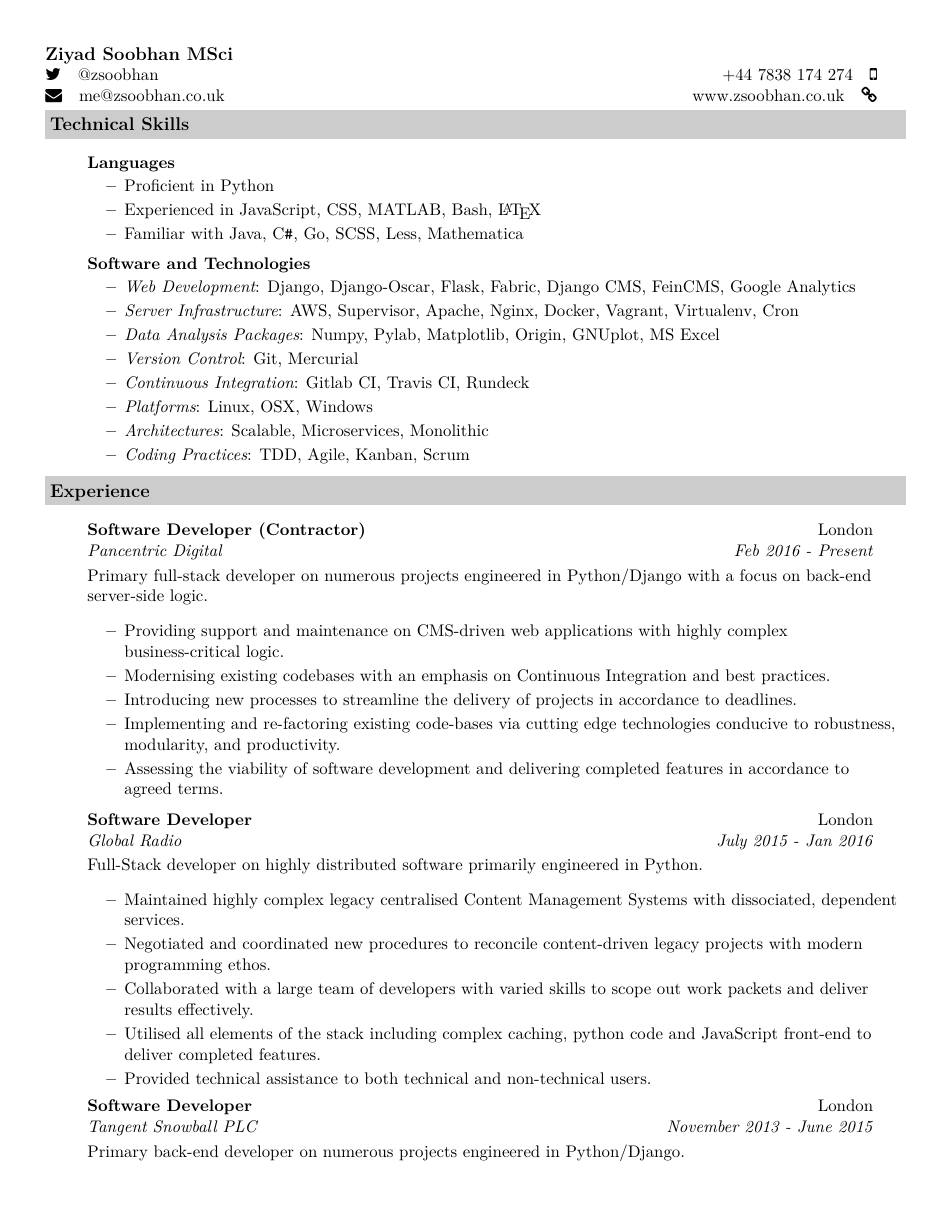
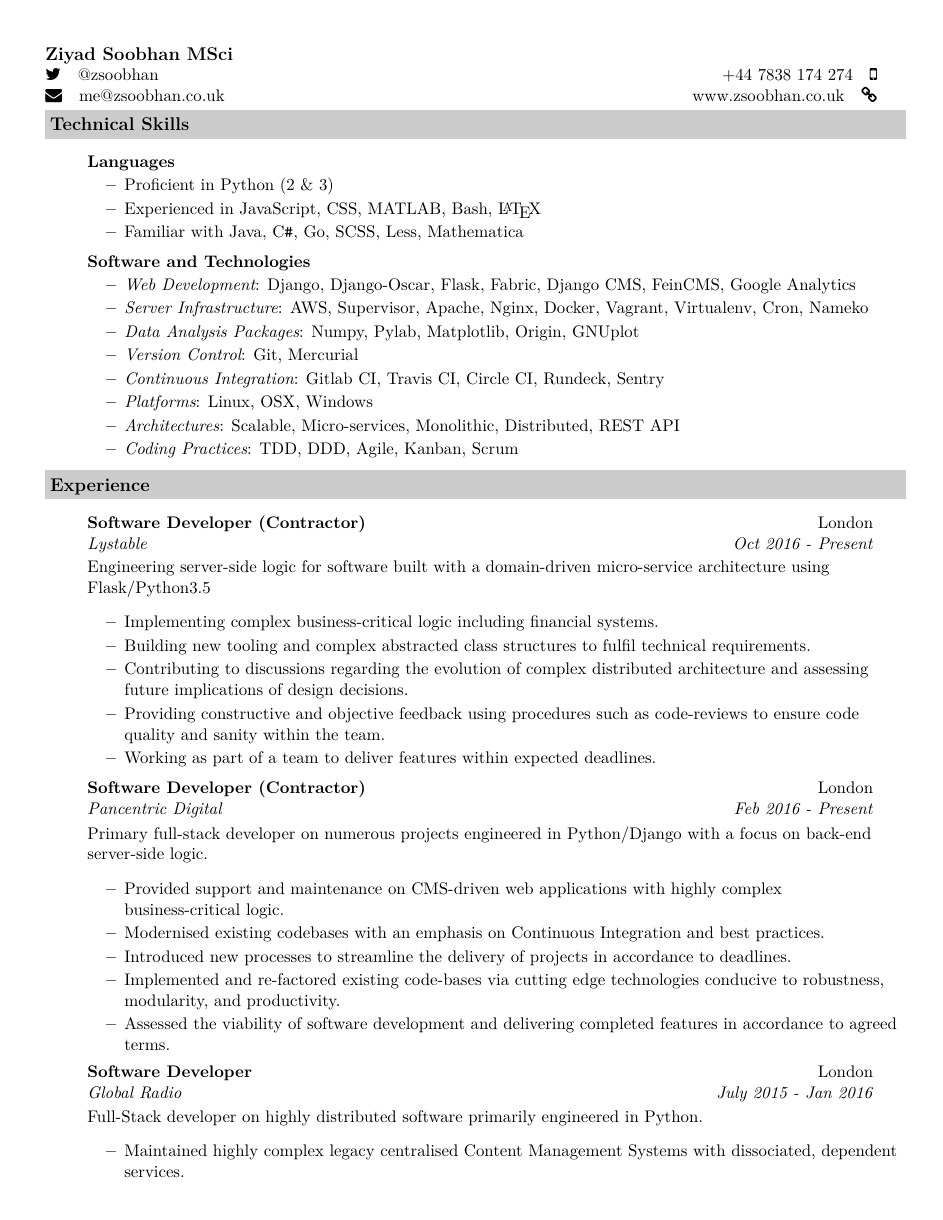
Before and after one commit to zsoobhan/resume, a LaTeX CV (resume.tex): page 1 of 2. Compiled offline with XeLaTeX.

Commit message:
Updates resume with Lystable
Removes:
  - c\# stuff

```diff
--- a/resume.tex
+++ b/resume.tex
@@ -51,7 +51,7 @@
 			\ressubheading{Languages}{}{}{}
 			\vspace{-0.2in}
 			\begin{itemize}
-					\resitem{Proficient in Python}
+                    \resitem{Proficient in Python (2 \& 3)}
 					\resitem{Experienced in JavaScript, CSS, MATLAB, Bash, \LaTeX}
 					\resitem{Familiar with Java, C\texttt{\#}, Go, SCSS, Less, Mathematica}
 			\end{itemize}
@@ -60,13 +60,13 @@
 			\vspace{-0.2in}
 			\begin{itemize}
 					\resitem{{\em Web Development}: Django, Django-Oscar, Flask, Fabric, Django CMS, FeinCMS, Google Analytics}
-					\resitem{{\em Server Infrastructure}: AWS, Supervisor, Apache, Nginx, Docker, Vagrant, Virtualenv, Cron}
-					\resitem{{\em Data Analysis Packages}: Numpy, Pylab, Matplotlib, Origin, GNUplot, MS Excel}
+					\resitem{{\em Server Infrastructure}: AWS, Supervisor, Apache, Nginx, Docker, Vagrant, Virtualenv, Cron, Nameko}
+					\resitem{{\em Data Analysis Packages}: Numpy, Pylab, Matplotlib, Origin, GNUplot}
 					\resitem{{\em Version Control}: Git, Mercurial}
-					\resitem{{\em Continuous Integration}: Gitlab CI, Travis CI, Rundeck}
+					\resitem{{\em Continuous Integration}: Gitlab CI, Travis CI, Circle CI, Rundeck, Sentry}
 					\resitem{{\em Platforms}: Linux, OSX, Windows}
-					\resitem{{\em Architectures}: Scalable, Microservices, Monolithic}
-					\resitem{{\em Coding Practices}: TDD, Agile, Kanban, Scrum }
+					\resitem{{\em Architectures}: Scalable, Micro-services, Monolithic, Distributed, REST API}
+					\resitem{{\em Coding Practices}: TDD, DDD, Agile, Kanban, Scrum }
 			\end{itemize}
 	\end{itemize}
 
@@ -74,15 +74,26 @@
 	\begin{itemize}
 
 		\item[]
+            \ressubheading{Software Developer (Contractor)}{London}{Lystable}{Oct 2016 - Present}
+		\item[]
+			\resdescription{Engineering server-side logic for software built with a domain-driven micro-service architecture using Flask/Python3.5}
+			\begin{itemize}
+                    \resitem{Implementing complex business-critical logic including financial systems.}
+                    \resitem{Building new tooling and complex abstracted class structures to fulfil technical requirements.}
+					\resitem{Contributing to discussions regarding the evolution of complex distributed architecture and assessing future implications of design decisions.}
+                    \resitem{Providing constructive and objective feedback using procedures such as code-reviews to ensure code quality and sanity within the team.}
+					\resitem{Working as part of a team to deliver features within expected deadlines.}
+			\end{itemize}
+		\item[]
             \ressubheading{Software Developer (Contractor)}{London}{Pancentric Digital}{Feb 2016 - Present}
 		\item[]
 			\resdescription{Primary full-stack developer on numerous projects engineered in Python/Django with a focus on back-end server-side logic.}
 			\begin{itemize}
-                    \resitem{Providing support and maintenance on CMS-driven web applications with highly complex business-critical logic.}
-                    \resitem{Modernising existing codebases with an emphasis on Continuous Integration and best practices.}
-					\resitem{Introducing new processes to streamline the delivery of projects in accordance to deadlines.}
-					\resitem{Implementing and re-factoring existing code-bases via cutting edge technologies conducive to robustness, modularity, and productivity.}
-					\resitem{Assessing the viability of software development and delivering completed features in accordance to agreed terms.}
+                    \resitem{Provided support and maintenance on CMS-driven web applications with highly complex business-critical logic.}
+                    \resitem{Modernised existing codebases with an emphasis on Continuous Integration and best practices.}
+					\resitem{Introduced new processes to streamline the delivery of projects in accordance to deadlines.}
+					\resitem{Implemented and re-factored existing code-bases via cutting edge technologies conducive to robustness, modularity, and productivity.}
+					\resitem{Assessed the viability of software development and delivering completed features in accordance to agreed terms.}
 			\end{itemize}
 		\item[]
 			\ressubheading{Software Developer}{London}{Global Radio}{July 2015 - Jan 2016}
```
Also changed, not shown: resume.pdf, resume.tex (22 more changed lines).
